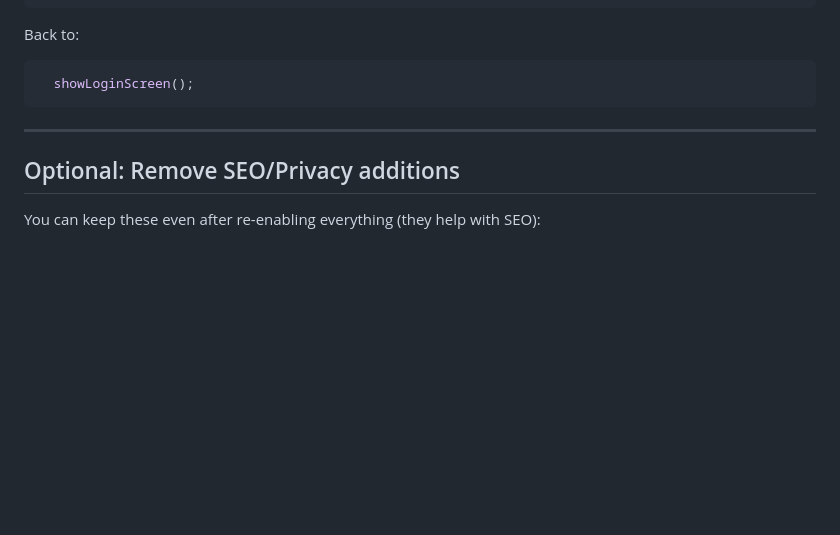
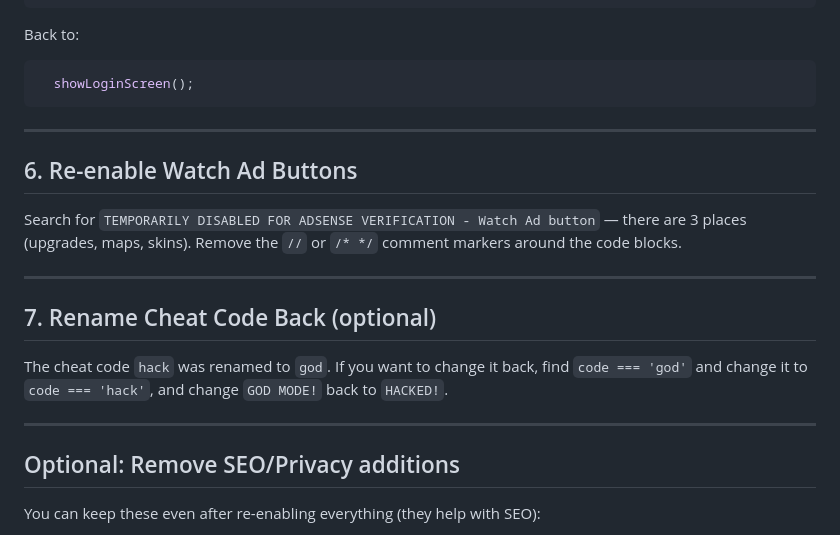
Before and after one commit to ryozo366/Snake-3D-, a Markdown page: ADSENSE_RESTORE_GUIDE.md, the part around the change. Rendered like a GitHub page; blank space fills up the shorter version.

Commit message:
Update restore guide with Watch Ad buttons and cheat code info
Co-Authored-By: Claude Opus 4.6 <noreply@anthropic.com>

```diff
--- a/ADSENSE_RESTORE_GUIDE.md
+++ b/ADSENSE_RESTORE_GUIDE.md
@@ -106,6 +106,18 @@ Back to:
 
 ---
 
+## 6. Re-enable Watch Ad Buttons
+
+Search for `TEMPORARILY DISABLED FOR ADSENSE VERIFICATION - Watch Ad button` — there are 3 places (upgrades, maps, skins). Remove the `//` or `/* */` comment markers around the code blocks.
+
+---
+
+## 7. Rename Cheat Code Back (optional)
+
+The cheat code `hack` was renamed to `god`. If you want to change it back, find `code === 'god'` and change it to `code === 'hack'`, and change `GOD MODE!` back to `HACKED!`.
+
+---
+
 ## Optional: Remove SEO/Privacy additions
 
 You can keep these even after re-enabling everything (they help with SEO):
```
